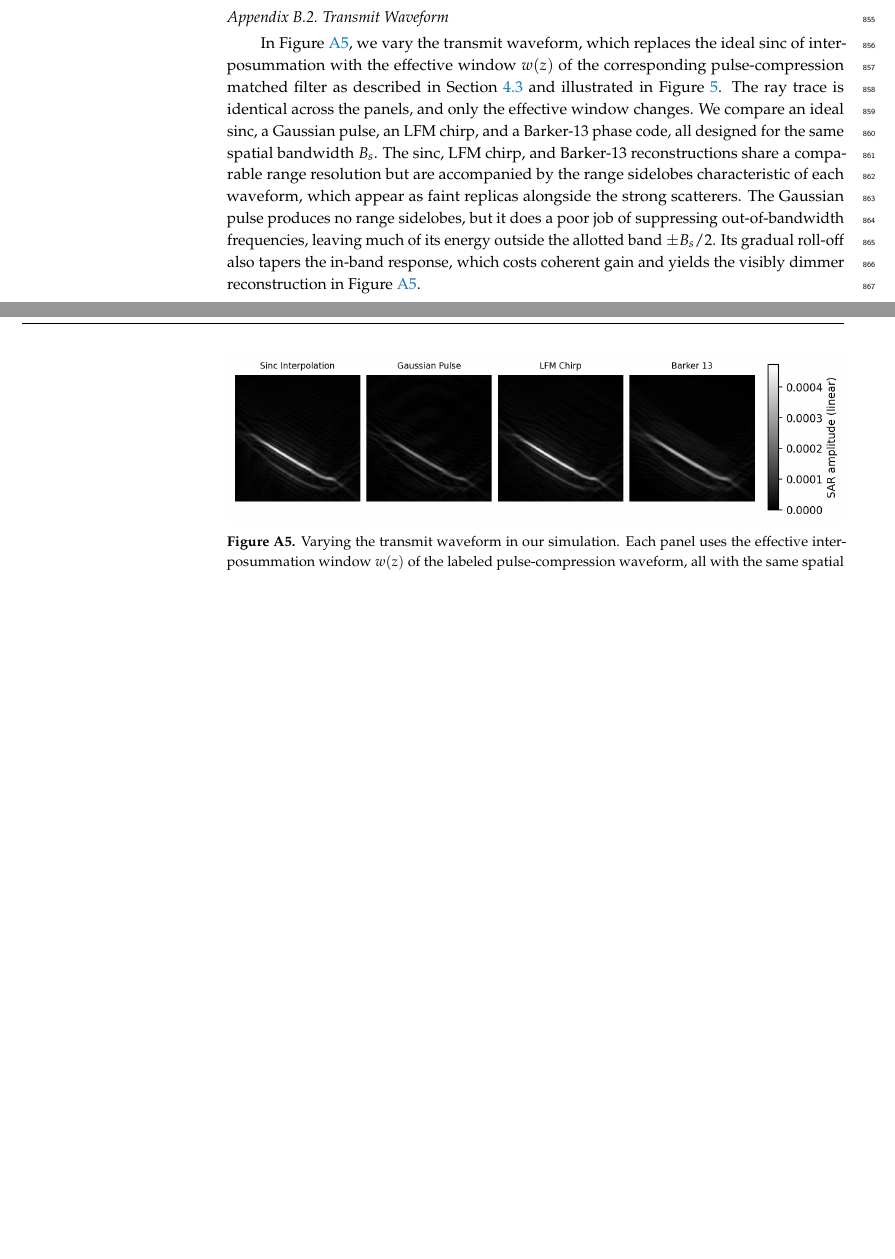
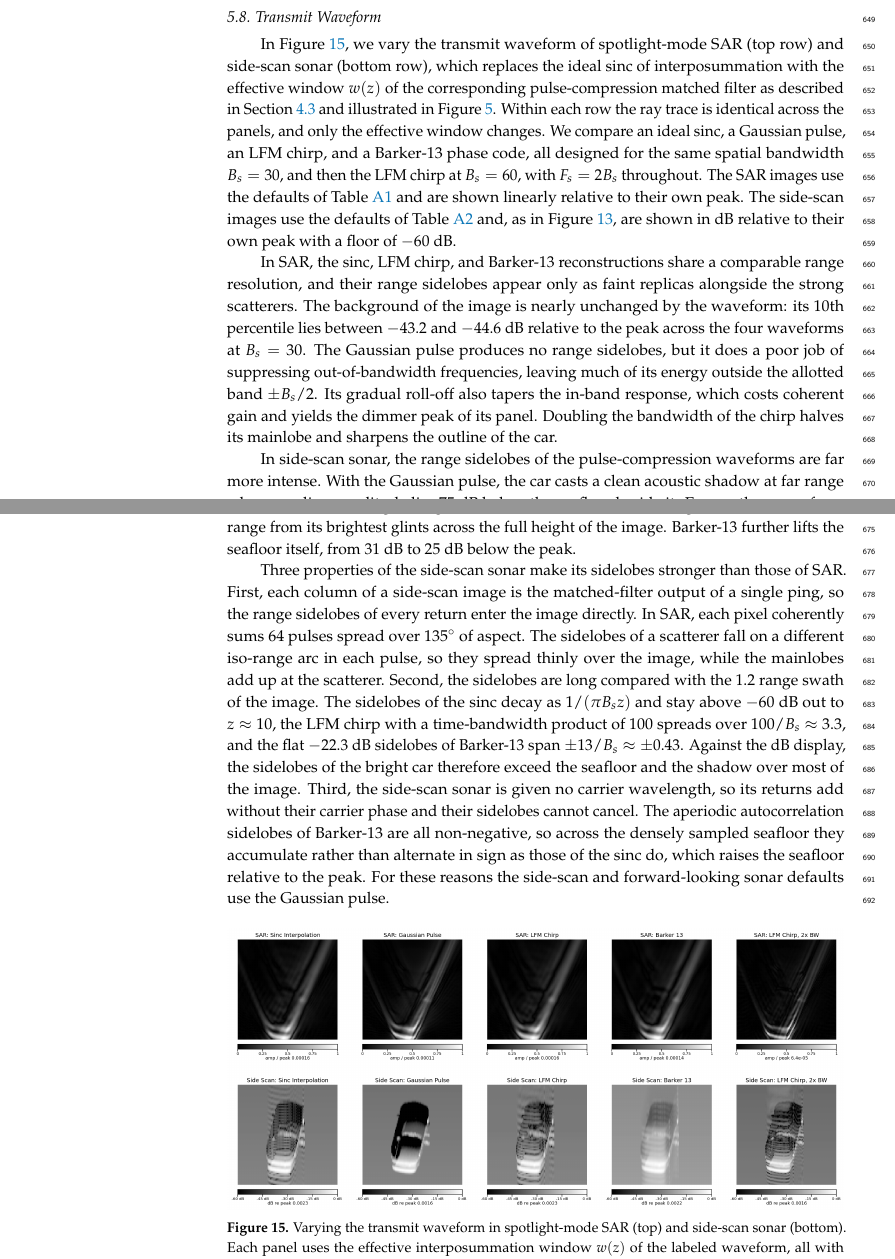
Before and after one commit to Sehajbal01/shapenet_sar_sim, a LaTeX paper (latex/main.tex): two parts of pages 29 and 30 of 34 before the commit and two parts of pages 23 and 24 of 35 after it, joined at a grey line, cut so that both start at the same text, the shorter picture padded with empty space. Compiled offline with pdfLaTeX.

Commit message:
paper: SAR + side scan waveform figure in experiments
Co-Authored-By: Claude Opus 5.5 <noreply@anthropic.com>
Claude-Session: https://claude.ai/code/session_01GGmVrkSgyd4LF9qZZbmMeN

```diff
--- a/latex/main.tex
+++ b/latex/main.tex
@@ -1047,3 +1047,28 @@ window from $\rho = 6.9$ to $8.1$, so its spacing at the far edge is $0.0078$, $
   \label{fig:fls-range-density}
 \end{figure}
 
+\subsection{Transmit Waveform}
+\label{sec:waveform-experiment}
+
+In Figure \ref{fig:waveform}, we vary the transmit waveform of spotlight-mode SAR (top row) and
+side-scan sonar (bottom row), which replaces the ideal sinc of interposummation with the effective
+window $w(z)$ of the corresponding pulse-compression matched filter as described in Section
+\ref{sec:waveforms} and illustrated in Figure \ref{fig:effective-windows}. Within each row the ray
+trace is identical across the panels, and only the effective window changes. We compare an ideal
+sinc, a Gaussian pulse, an LFM chirp, and a Barker-13 phase code, all designed for the same spatial
+bandwidth $B_s = 30$, and then the LFM chirp at $B_s = 60$, with $F_s = 2B_s$ throughout. The SAR
+images use the defaults of Table \ref{tab:params} and are shown linearly relative to their own
+peak. The side-scan images use the defaults of Table \ref{tab:sss-params} and, as in Figure
+\ref{fig:ss-beam-width}, are shown in dB relative to their own peak with a floor of $-60$~dB.
+
+In SAR, the sinc, LFM chirp, and Barker-13 reconstructions share a comparable range resolution, and
+their range sidelobes appear only as faint replicas alongside the strong scatterers. The background
+of the image is nearly unchanged by the waveform: its $10$th percentile lies between $-43.2$ and
+$-44.6$~dB relative to the peak across the four waveforms at $B_s = 30$. The Gaussian pulse
+produces no range sidelobes, but it does a poor job of suppressing out-of-bandwidth frequencies,
+leaving much of its energy outside the allotted band $\pm B_s/2$. Its gradual roll-off also tapers
+the in-band response, which costs coherent gain and yields the dimmer peak of its panel. Doubling
+the bandwidth of the chirp halves its mainlobe and sharpens the outline of the car.
+
+In side-scan sonar, the range sidelobes of the pulse-compression waveforms are far more intense.
+With the Gaussian pulse, the car casts a clean acoustic shadow at far range whose median amplitude
@@ -1050,3 +1078,34 @@ window from $\rho = 6.9$ to $8.1$, so its spacing at the far edge is $0.0078$, $
+the car as bands of constant range, and trail streaks in range from its brightest glints across
+the full height of the image. Barker-13 further lifts the seafloor itself, from $31$~dB to $25$~dB
+below the peak.
+
+Three properties of the side-scan sonar make its sidelobes stronger than those of SAR. First, each
+column of a side-scan image is the matched-filter output of a single ping, so the range sidelobes
+of every return enter the image directly. In SAR, each pixel coherently sums $64$ pulses spread over
+$135^\circ$ of aspect. The sidelobes of a scatterer fall on a different iso-range arc in each
+pulse, so they spread thinly over the image, while the mainlobes add up at the scatterer. Second,
+the sidelobes are long compared with the $1.2$ range swath of the image. The sidelobes of the sinc
+decay as $1/(\pi B_s z)$ and stay above $-60$~dB out to $z \approx 10$, the LFM chirp with a
+time-bandwidth product of $100$ spreads over $100/B_s \approx 3.3$, and the flat $-22.3$~dB
+sidelobes of Barker-13 span $\pm 13/B_s \approx \pm 0.43$. Against the dB display, the sidelobes of
+the bright car therefore exceed the seafloor and the shadow over most of the image. Third, the
+side-scan sonar is given no carrier wavelength, so its returns add without their carrier phase and
+their sidelobes cannot cancel. The aperiodic autocorrelation sidelobes of Barker-13 are all
+non-negative, so across the densely sampled seafloor they accumulate rather than alternate in sign
+as those of the sinc do, which raises the seafloor relative to the peak. For these reasons the
+side-scan and forward-looking sonar defaults use the Gaussian pulse.
+
+\begin{figure}[H]
+  \centering
+  \includegraphics[trim=0 0 0 0, clip, width=\textwidth]{figs/waveform_stitched_sar_sss.png}
+  \caption{Varying the transmit waveform in spotlight-mode SAR (top) and side-scan sonar (bottom).
+  Each panel uses the effective interposummation window $w(z)$ of the labeled waveform, all with
+  $B_s = 30$ except the last column at $B_s = 60$. SAR panels are linear and side-scan panels are
+  in dB, each relative to its own peak, printed beneath its colorbar. In side-scan sonar, the range
+  sidelobes of every waveform but the Gaussian fill the acoustic shadow behind the car.}
+  \label{fig:waveform}
+\end{figure}
+
 \section{Conclusions}
 \label{sec:conclusion}
 In this paper, we presented an open-source, GPU-accelerated SAR and sonar simulator implemented
@@ -1386,32 +1445,6 @@ In Figure \ref{fig:wavelength}, we analyze the effect of varying the wavelength
   \includegraphics[trim=0 0 0 0, clip, width=0.8\textwidth]{figs/sar_stitched_wavelength.png}
   \caption{Varying the wavelength in our simulation with coherent integration.}
   \label{fig:wavelength}
-\end{figure}
-
-\subsection{Transmit Waveform}
-
-In Figure \ref{fig:waveform}, we vary the transmit waveform, which replaces the
-ideal sinc of interposummation with the effective window $w(z)$ of the
-corresponding pulse-compression matched filter as described in Section
-\ref{sec:waveforms} and illustrated in Figure \ref{fig:effective-windows}.
-The ray trace is identical across the panels, and only the effective window
-changes. We
-compare an ideal sinc, a Gaussian pulse, an LFM chirp, and a Barker-13 phase
-code, all designed for the same spatial bandwidth $B_s$. The sinc, LFM chirp,
-and Barker-13 reconstructions share a comparable range resolution but are
-accompanied by the range sidelobes characteristic of each waveform, which
-appear as faint replicas alongside the strong scatterers. The Gaussian pulse
-produces no range sidelobes, but it does a poor job of suppressing
-out-of-bandwidth frequencies, leaving much of its energy outside the allotted
-band $\pm B_s/2$. Its gradual roll-off also tapers the in-band response, which
-costs coherent gain and yields the visibly dimmer reconstruction in Figure
-\ref{fig:waveform}.
-
-\begin{figure}[H]
-  \centering
-  \includegraphics[trim=0 0 0 0, clip, width=\textwidth]{figs/sar_stitched_waveform.png}
-  \caption{Varying the transmit waveform in our simulation. Each panel uses the effective interposummation window $w(z)$ of the labeled pulse-compression waveform, all with the same spatial bandwidth $B_s$.}
-  \label{fig:waveform}
 \end{figure}
 
 \subsection{Sensor Trajectory}
```
Also changed, not shown: latex/figs/waveform_stitched_sar_sss.png (added), latex/main.tex (11 more changed lines), 1 other file.
